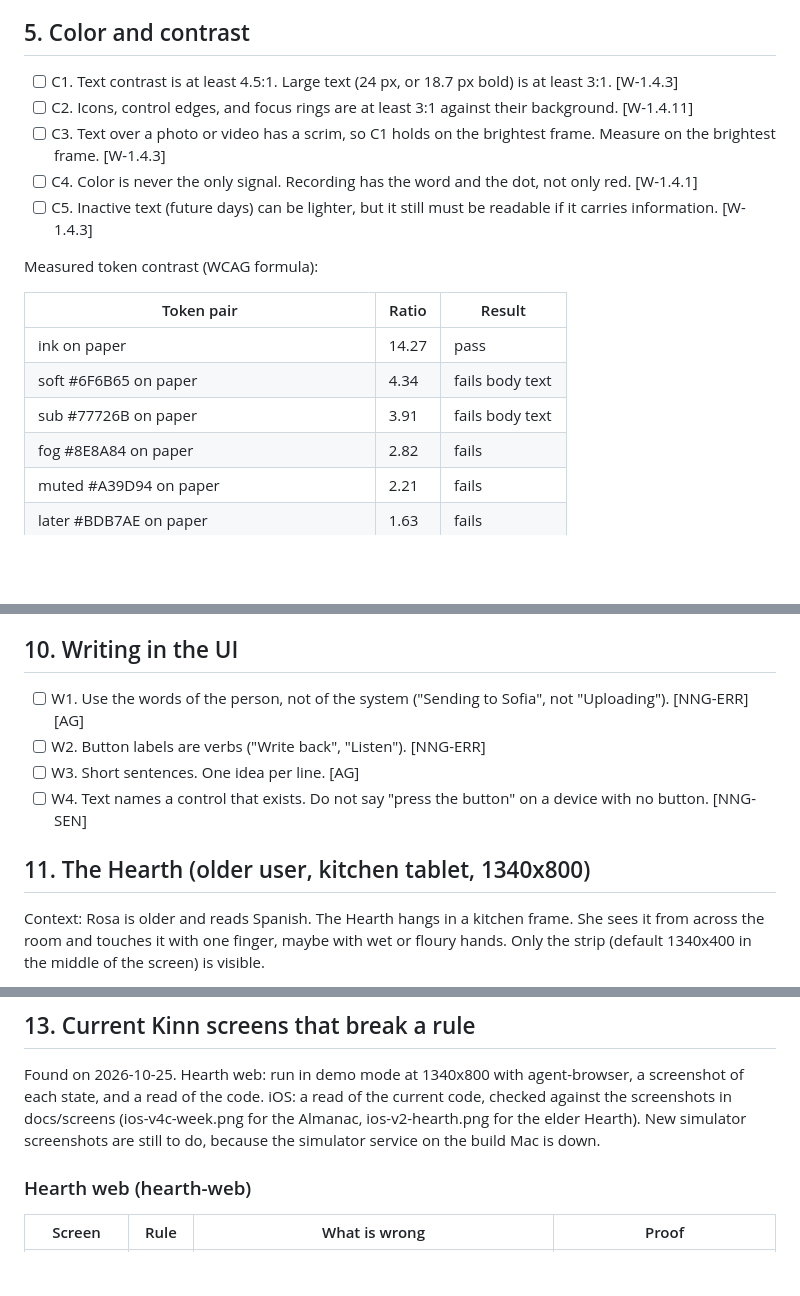
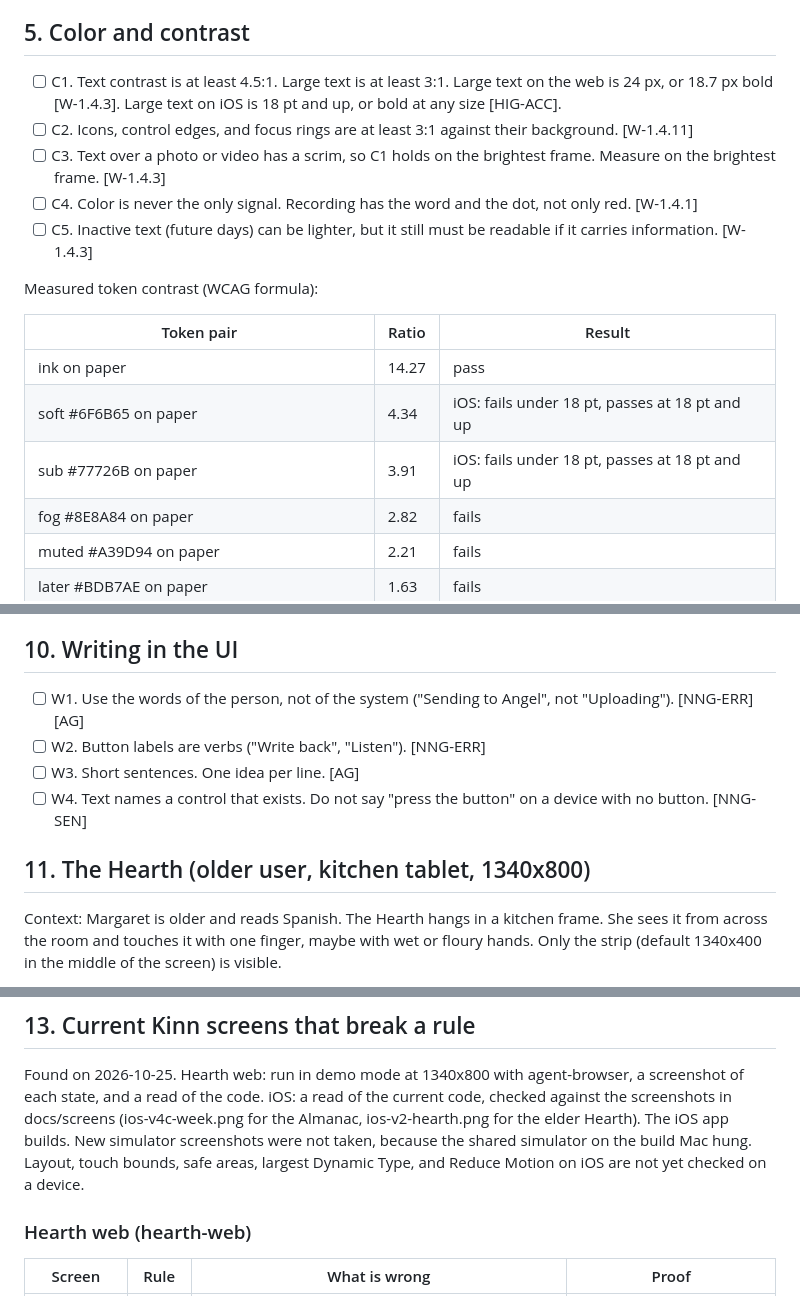
Before and after one commit to advegaf/kinn, a Markdown page: docs/UI_STANDARD.md, 3 parts joined by grey strips. Rendered like a GitHub page; blank space fills up the shorter version.

Commit message:
docs: fix review round 1 findings in the UI standard
Split iOS contrast by the 18 pt large text size. Add the missing rows
for the Hearth strip name, the viewport zoom lock, and the hold only
write back. Use the new names Margaret and Angel.

Signed-off-by: nethum529 <nethumweerasinghe.nw@gmail.com>

```diff
--- a/docs/UI_STANDARD.md
+++ b/docs/UI_STANDARD.md
@@ -121,8 +121,9 @@ tiny caps labels. K1 and K2 replace those parts of DESIGN.md.
 
 ## 5. Color and contrast
 
-- [ ] C1. Text contrast is at least 4.5:1. Large text (24 px, or 18.7 px
-  bold) is at least 3:1. [W-1.4.3]
+- [ ] C1. Text contrast is at least 4.5:1. Large text is at least 3:1.
+  Large text on the web is 24 px, or 18.7 px bold [W-1.4.3]. Large text
+  on iOS is 18 pt and up, or bold at any size [HIG-ACC].
 - [ ] C2. Icons, control edges, and focus rings are at least 3:1 against
   their background. [W-1.4.11]
 - [ ] C3. Text over a photo or video has a scrim, so C1 holds on the
@@ -137,8 +138,8 @@ Measured token contrast (WCAG formula):
 | Token pair | Ratio | Result |
 | --- | --- | --- |
 | ink on paper | 14.27 | pass |
-| soft #6F6B65 on paper | 4.34 | fails body text |
-| sub #77726B on paper | 3.91 | fails body text |
+| soft #6F6B65 on paper | 4.34 | iOS: fails under 18 pt, passes at 18 pt and up |
+| sub #77726B on paper | 3.91 | iOS: fails under 18 pt, passes at 18 pt and up |
 | fog #8E8A84 on paper | 2.82 | fails |
 | muted #A39D94 on paper | 2.21 | fails |
 | later #BDB7AE on paper | 1.63 | fails |
@@ -207,7 +208,7 @@ Measured token contrast (WCAG formula):
 ## 10. Writing in the UI
 
 - [ ] W1. Use the words of the person, not of the system ("Sending to
-  Sofia", not "Uploading"). [NNG-ERR] [AG]
+  Angel", not "Uploading"). [NNG-ERR] [AG]
 - [ ] W2. Button labels are verbs ("Write back", "Listen"). [NNG-ERR]
 - [ ] W3. Short sentences. One idea per line. [AG]
 - [ ] W4. Text names a control that exists. Do not say "press the
@@ -215,7 +216,7 @@ Measured token contrast (WCAG formula):
 
 ## 11. The Hearth (older user, kitchen tablet, 1340x800)
 
-Context: Rosa is older and reads Spanish. The Hearth hangs in a kitchen
+Context: Margaret is older and reads Spanish. The Hearth hangs in a kitchen
 frame. She sees it from across the room and touches it with one finger,
 maybe with wet or floury hands. Only the strip (default 1340x400 in the
 middle of the screen) is visible.
@@ -269,8 +270,10 @@ Found on 2026-10-25. Hearth web: run in demo mode at 1340x800 with
 agent-browser, a screenshot of each state, and a read of the code. iOS: a
 read of the current code, checked against the screenshots in docs/screens
 (ios-v4c-week.png for the Almanac, ios-v2-hearth.png for the elder
-Hearth). New simulator screenshots are still to do, because the simulator
-service on the build Mac is down.
+Hearth). The iOS app builds. New simulator screenshots were not taken,
+because the shared simulator on the build Mac hung. Layout, touch bounds,
+safe areas, largest Dynamic Type, and Reduce Motion on iOS are not yet
+checked on a device.
 
 ### Hearth web (hearth-web)
 
```
Also changed, not shown: other parts of docs/UI_STANDARD.md (+5 -2 lines).
